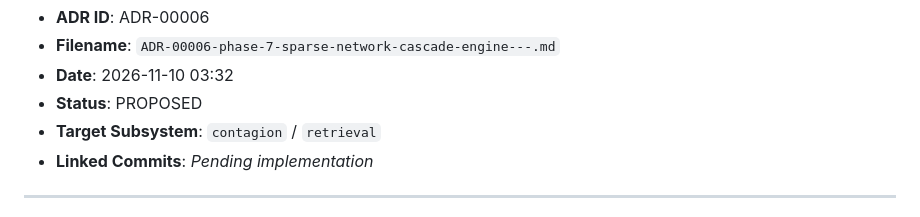
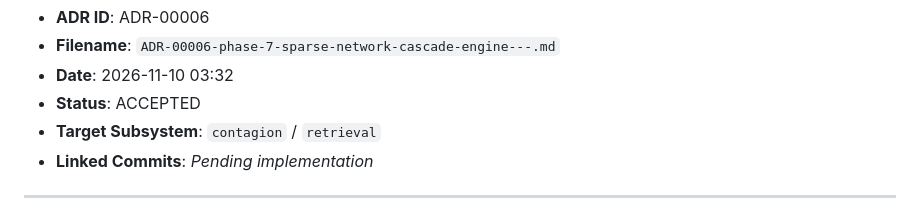
Before and after one commit to CamiloEmiliano/YarnBall, a Markdown page: docs/decisions/ADR-00006-phase-7-sparse-network-cascade-engine---.md, the part around the change. Drawn GitHub-style.

Commit message:
docs(adr): mark ADR-00006 as ACCEPTED

```diff
--- a/docs/decisions/ADR-00006-phase-7-sparse-network-cascade-engine---.md
+++ b/docs/decisions/ADR-00006-phase-7-sparse-network-cascade-engine---.md
@@ -12,7 +12,7 @@ Filename: ADR-00006-phase-7-sparse-network-cascade-engine---.md (53 chars)
 - **ADR ID**: ADR-00006
 - **Filename**: `ADR-00006-phase-7-sparse-network-cascade-engine---.md`
 - **Date**: 2026-11-10 03:32
-- **Status**: PROPOSED
+- **Status**: ACCEPTED
 - **Target Subsystem**: `contagion` / `retrieval`
 - **Linked Commits**: *Pending implementation*
 
```
Also changed, not shown: docs/decisions/index.md (+1 -1 lines).
